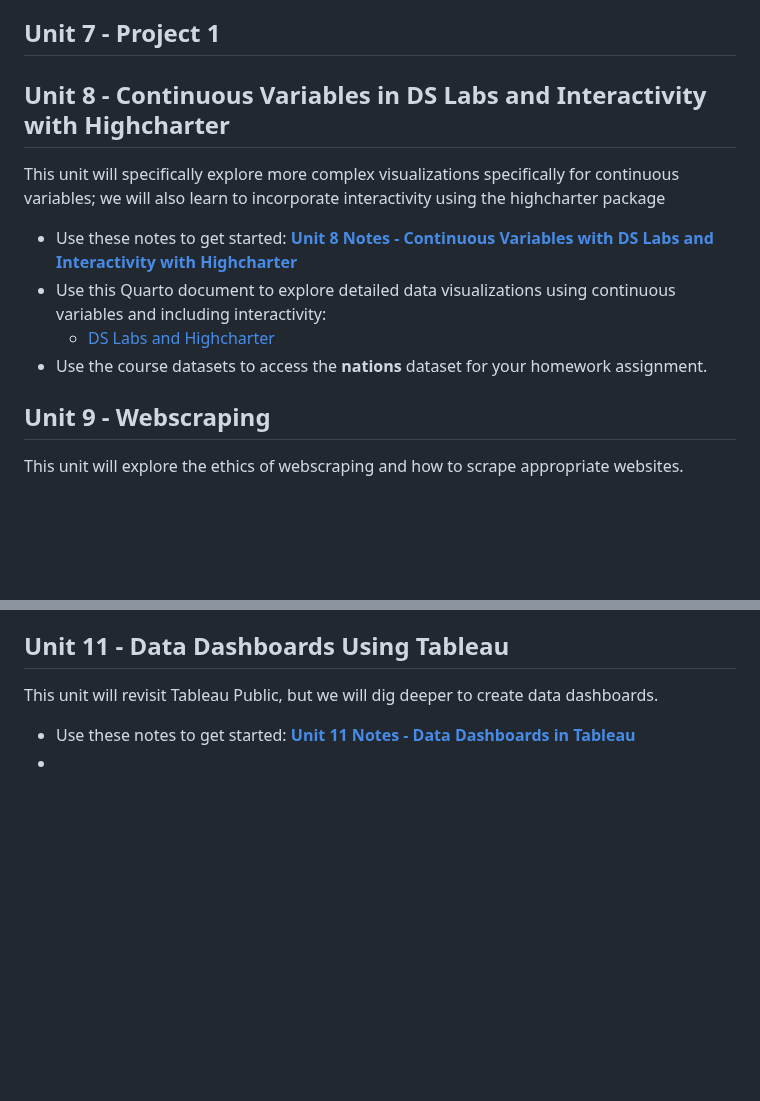
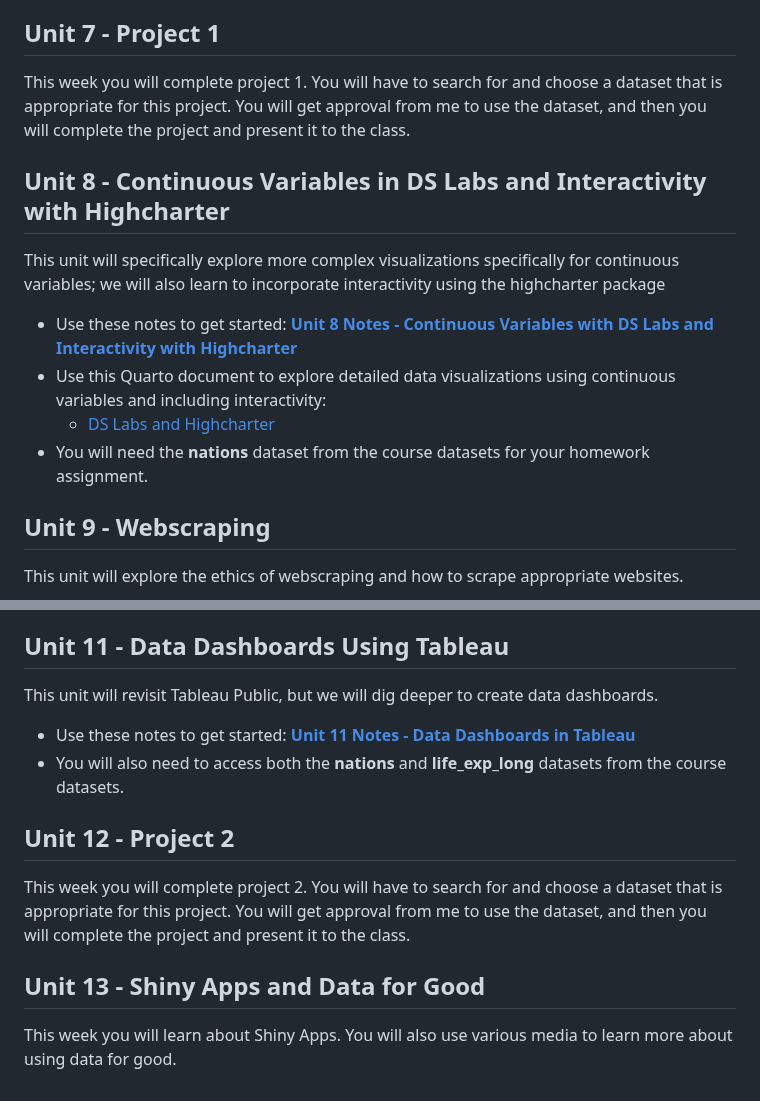
Before and after one commit to rjsaidi/Welcome-to-DATA-110, a Markdown page: README.md, 2 parts joined by grey strips. GitHub-like rendering; blank space fills up the shorter version.

```diff
--- a/README.md
+++ b/README.md
@@ -69,6 +69,7 @@ This unit will explore the relationship between two or more variables and the pr
      - [Correlation Scatterplots and Regression](./correlation_scatterplots_and_regression.qmd)
 
 ## Unit 7 - Project 1
+This week you will complete project 1. You will have to search for and choose a dataset that is appropriate for this project. You will get approval from me to use the dataset, and then you will complete the project and present it to the class.
 
 ## Unit 8 - Continuous Variables in DS Labs and Interactivity with Highcharter
 This unit will specifically explore more complex visualizations specifically for continuous variables; we will also learn to incorporate interactivity using the highcharter package
@@ -76,7 +77,7 @@ This unit will specifically explore more complex visualizations specifically for
 - Use these notes to get started: [**Unit 8 Notes - Continuous Variables with DS Labs and Interactivity with Highcharter**](./Data110_unit8.pdf)
 - Use this Quarto document to explore detailed data visualizations using continuous variables and including interactivity:
      - [DS Labs and Highcharter](./DS_Labs_and_Highcharter.rmd)
-- Use the course datasets to access the **nations** dataset for your homework assignment.
+- You will need the **nations** dataset from the course datasets for your homework assignment.
 
 ## Unit 9 - Webscraping
 This unit will explore the ethics of webscraping and how to scrape appropriate websites.
@@ -97,5 +98,11 @@ This unit will explore mapping using leaflet and OpenStreetMaps.
 ## Unit 11 - Data Dashboards Using Tableau
 This unit will revisit Tableau Public, but we will dig deeper to create data dashboards.
 
-- Use these notes to get started: [**Unit 11 Notes - Data Dashboards in Tableau**](./)
--
+- Use these notes to get started: [**Unit 11 Notes - Data Dashboards in Tableau**](./Data110_unit11.pdf)
+- You will also need to access both the **nations** and **life_exp_long** datasets from the course datasets.
+
+## Unit 12 - Project 2
+This week you will complete project 2. You will have to search for and choose a dataset that is appropriate for this project. You will get approval from me to use the dataset, and then you will complete the project and present it to the class.
+
+## Unit 13 - Shiny Apps and Data for Good
+This week you will learn about Shiny Apps. You will also use various media to learn more about using data for good.
```
